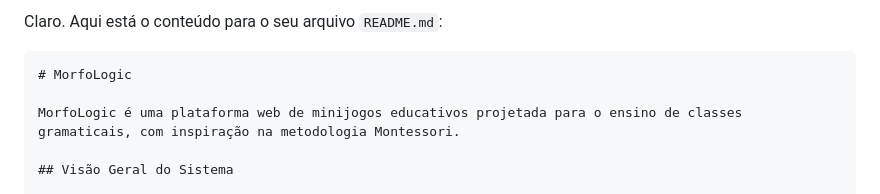
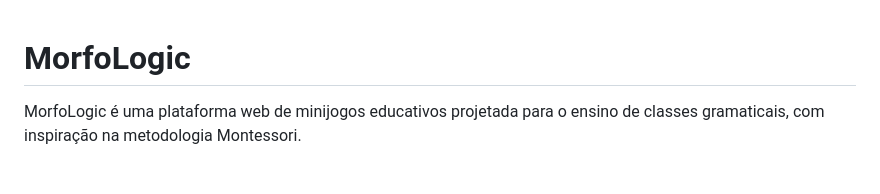
Before and after one commit to Guiga00/MorfoLogic, a Markdown page: README.md, the part around one of its changes. Rendered like a GitHub page.

Commit message:
Clean up README.md content and formatting
Removed unnecessary introductory content and fixed formatting.

`````diff
--- a/README.md
+++ b/README.md
@@ -1,6 +1,3 @@
-Claro. Aqui está o conteúdo para o seu arquivo `README.md`:
-
-````markdown
 # MorfoLogic
 
 MorfoLogic é uma plataforma web de minijogos educativos projetada para o ensino de classes gramaticais, com inspiração na metodologia Montessori.
`````
Also changed, not shown: other parts of README.md (+0 -1 lines).
